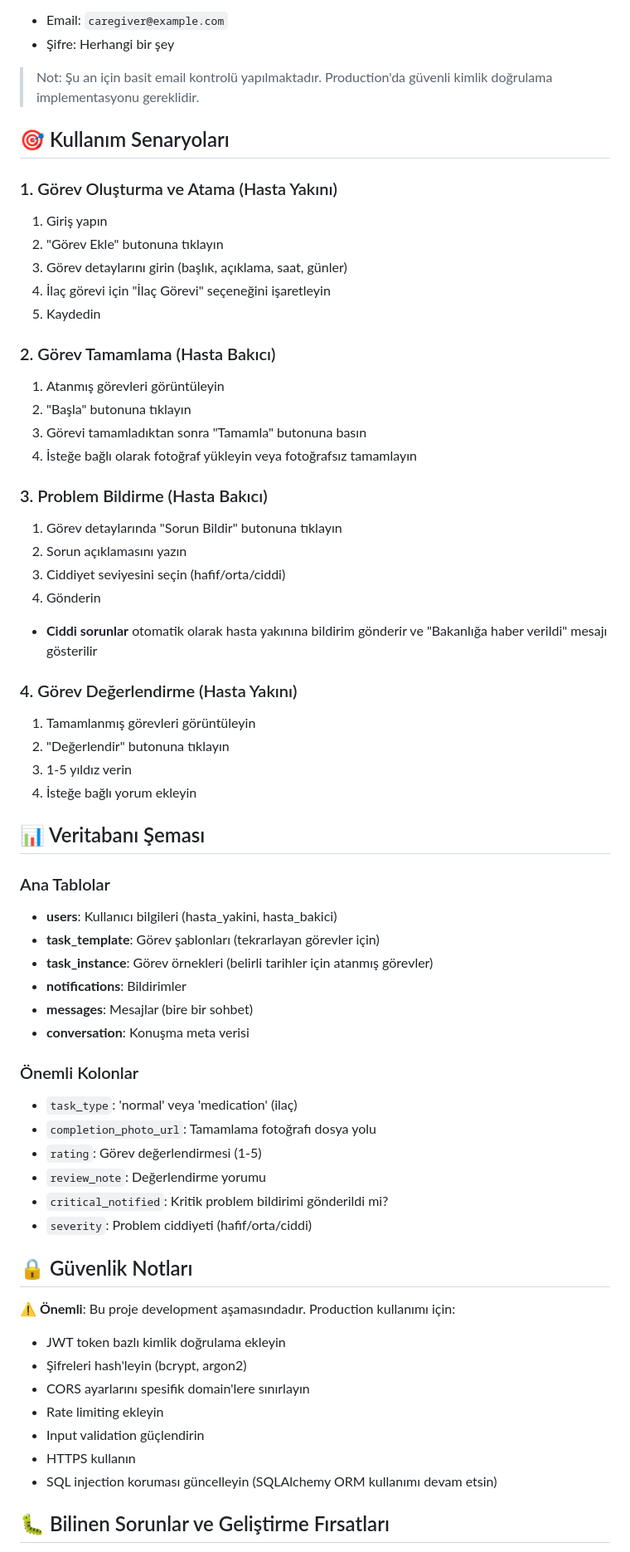
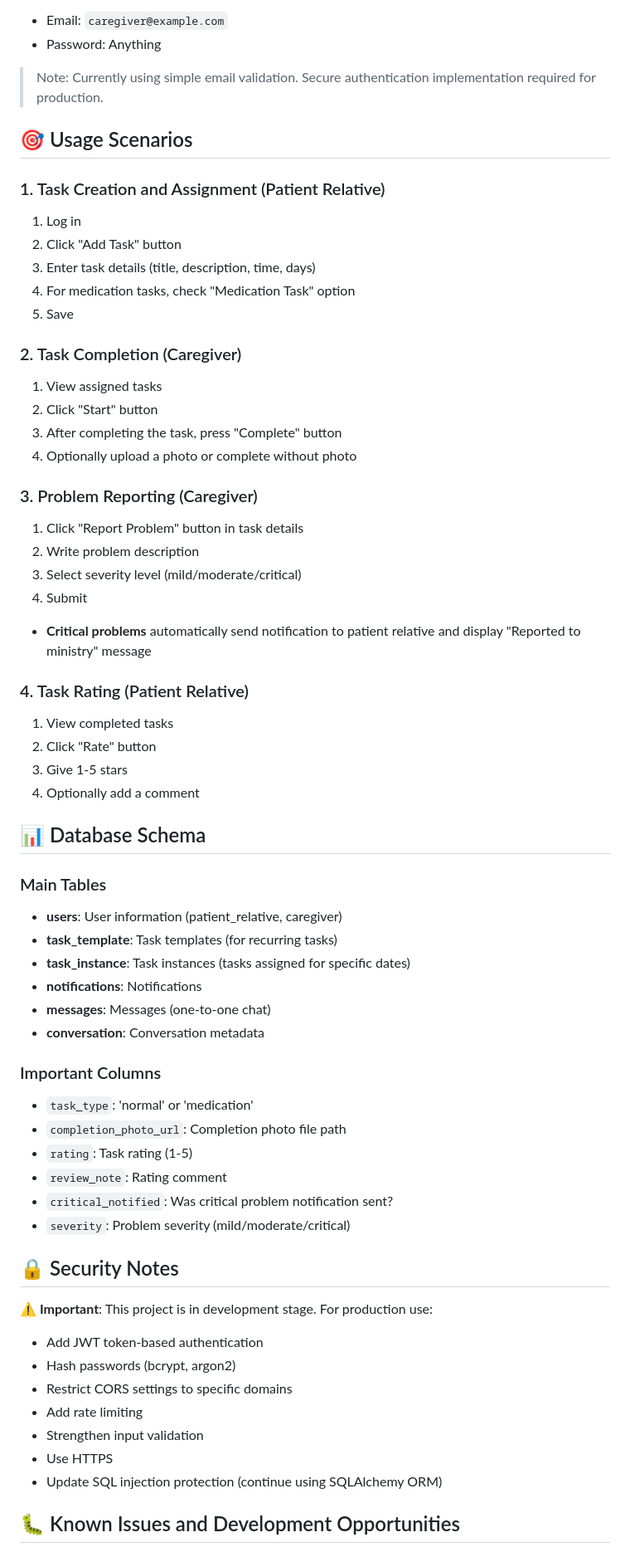
Before and after one commit to ylmztalhaklc/ios-app, a Markdown page: README.md, the part around one of its changes. Shown at 83% size. Rendered like a GitHub page.

Commit message:
Translate README to English

```diff
--- a/README.md
+++ b/README.md
@@ -163,64 +163,64 @@ Giriş yapmak için test kullanıcı bilgileri:
 - Email: `caregiver@example.com`
-- Şifre: Herhangi bir şey
+- Password: Anything
 
-> Not: Şu an için basit email kontrolü yapılmaktadır. Production'da güvenli kimlik doğrulama implementasyonu gereklidir.
+> Note: Currently using simple email validation. Secure authentication implementation required for production.
 
-## 🎯 Kullanım Senaryoları
+## 🎯 Usage Scenarios
 
-### 1. Görev Oluşturma ve Atama (Hasta Yakını)
-1. Giriş yapın
-2. "Görev Ekle" butonuna tıklayın
-3. Görev detaylarını girin (başlık, açıklama, saat, günler)
-4. İlaç görevi için "İlaç Görevi" seçeneğini işaretleyin
-5. Kaydedin
+### 1. Task Creation and Assignment (Patient Relative)
+1. Log in
+2. Click "Add Task" button
+3. Enter task details (title, description, time, days)
+4. For medication tasks, check "Medication Task" option
+5. Save
 
-### 2. Görev Tamamlama (Hasta Bakıcı)
-1. Atanmış görevleri görüntüleyin
-2. "Başla" butonuna tıklayın
-3. Görevi tamamladıktan sonra "Tamamla" butonuna basın
-4. İsteğe bağlı olarak fotoğraf yükleyin veya fotoğrafsız tamamlayın
+### 2. Task Completion (Caregiver)
+1. View assigned tasks
+2. Click "Start" button
+3. After completing the task, press "Complete" button
+4. Optionally upload a photo or complete without photo
 
-### 3. Problem Bildirme (Hasta Bakıcı)
-1. Görev detaylarında "Sorun Bildir" butonuna tıklayın
-2. Sorun açıklamasını yazın
-3. Ciddiyet seviyesini seçin (hafif/orta/ciddi)
-4. Gönderin
-- **Ciddi sorunlar** otomatik olarak hasta yakınına bildirim gönderir ve "Bakanlığa haber verildi" mesajı gösterilir
+### 3. Problem Reporting (Caregiver)
+1. Click "Report Problem" button in task details
+2. Write problem description
+3. Select severity level (mild/moderate/critical)
+4. Submit
+- **Critical problems** automatically send notification to patient relative and display "Reported to ministry" message
 
-### 4. Görev Değerlendirme (Hasta Yakını)
-1. Tamamlanmış görevleri görüntüleyin
-2. "Değerlendir" butonuna tıklayın
-3. 1-5 yıldız verin
-4. İsteğe bağlı yorum ekleyin
+### 4. Task Rating (Patient Relative)
+1. View completed tasks
+2. Click "Rate" button
+3. Give 1-5 stars
+4. Optionally add a comment
 
-## 📊 Veritabanı Şeması
+## 📊 Database Schema
 
-### Ana Tablolar
-- **users**: Kullanıcı bilgileri (hasta_yakini, hasta_bakici)
-- **task_template**: Görev şablonları (tekrarlayan görevler için)
-- **task_instance**: Görev örnekleri (belirli tarihler için atanmış görevler)
-- **notifications**: Bildirimler
-- **messages**: Mesajlar (bire bir sohbet)
-- **conversation**: Konuşma meta verisi
+### Main Tables
+- **users**: User information (patient_relative, caregiver)
+- **task_template**: Task templates (for recurring tasks)
+- **task_instance**: Task instances (tasks assigned for specific dates)
+- **notifications**: Notifications
+- **messages**: Messages (one-to-one chat)
+- **conversation**: Conversation metadata
 
-### Önemli Kolonlar
-- `task_type`: 'normal' veya 'medication' (ilaç)
-- `completion_photo_url`: Tamamlama fotoğrafı dosya yolu
-- `rating`: Görev değerlendirmesi (1-5)
-- `review_note`: Değerlendirme yorumu
-- `critical_notified`: Kritik problem bildirimi gönderildi mi?
-- `severity`: Problem ciddiyeti (hafif/orta/ciddi)
+### Important Columns
+- `task_type`: 'normal' or 'medication'
+- `completion_photo_url`: Completion photo file path
+- `rating`: Task rating (1-5)
+- `review_note`: Rating comment
+- `critical_notified`: Was critical problem notification sent?
+- `severity`: Problem severity (mild/moderate/critical)
 
-## 🔒 Güvenlik Notları
+## 🔒 Security Notes
 
-**⚠️ Önemli**: Bu proje development aşamasındadır. Production kullanımı için:
-- JWT token bazlı kimlik doğrulama ekleyin
-- Şifreleri hash'leyin (bcrypt, argon2)
-- CORS ayarlarını spesifik domain'lere sınırlayın
-- Rate limiting ekleyin
-- Input validation güçlendirin
-- HTTPS kullanın
-- SQL injection koruması güncelleyin (SQLAlchemy ORM kullanımı devam etsin)
+**⚠️ Important**: This project is in development stage. For production use:
+- Add JWT token-based authentication
+- Hash passwords (bcrypt, argon2)
+- Restrict CORS settings to specific domains
+- Add rate limiting
+- Strengthen input validation
+- Use HTTPS
+- Update SQL injection protection (continue using SQLAlchemy ORM)
 
-## 🐛 Bilinen Sorunlar ve Geliştirme Fırsatları
+## 🐛 Known Issues and Development Opportunities
 
```
Also changed, not shown: other parts of README.md (+83 -83 lines).
